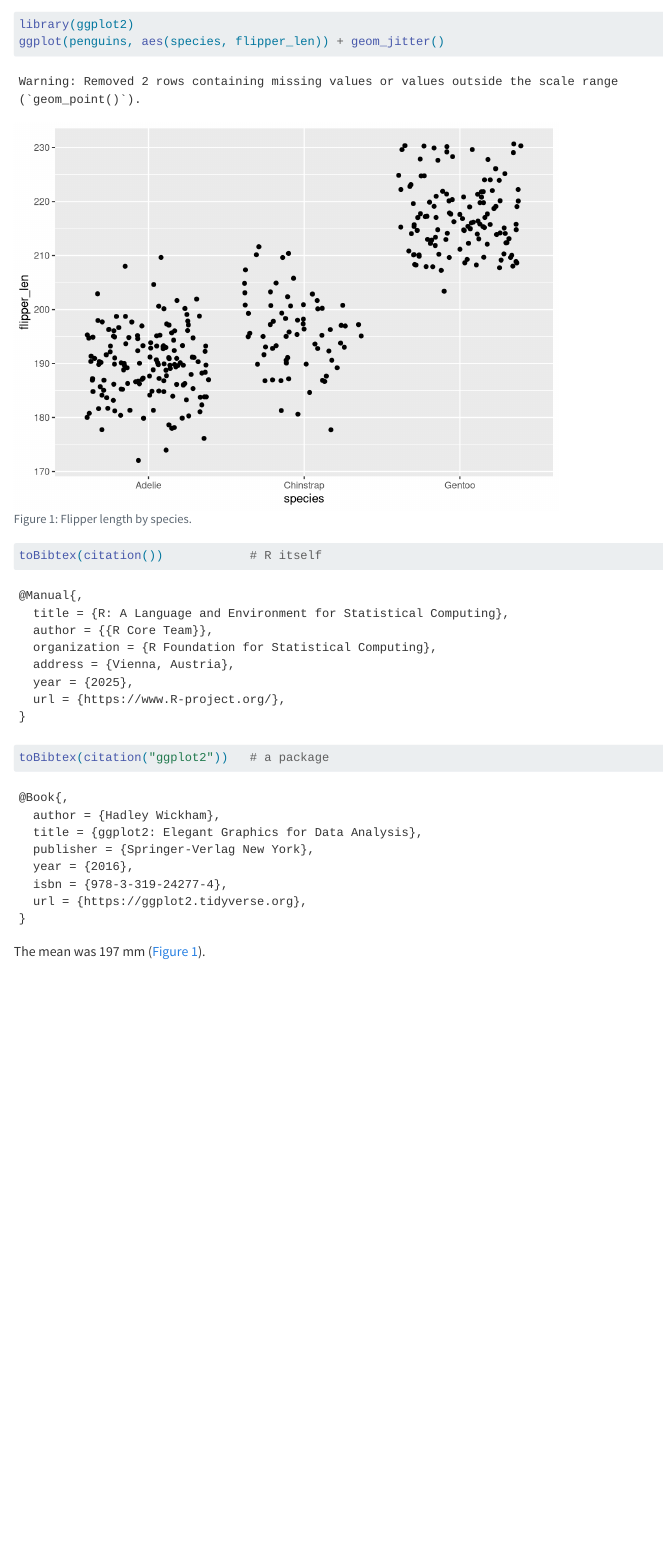
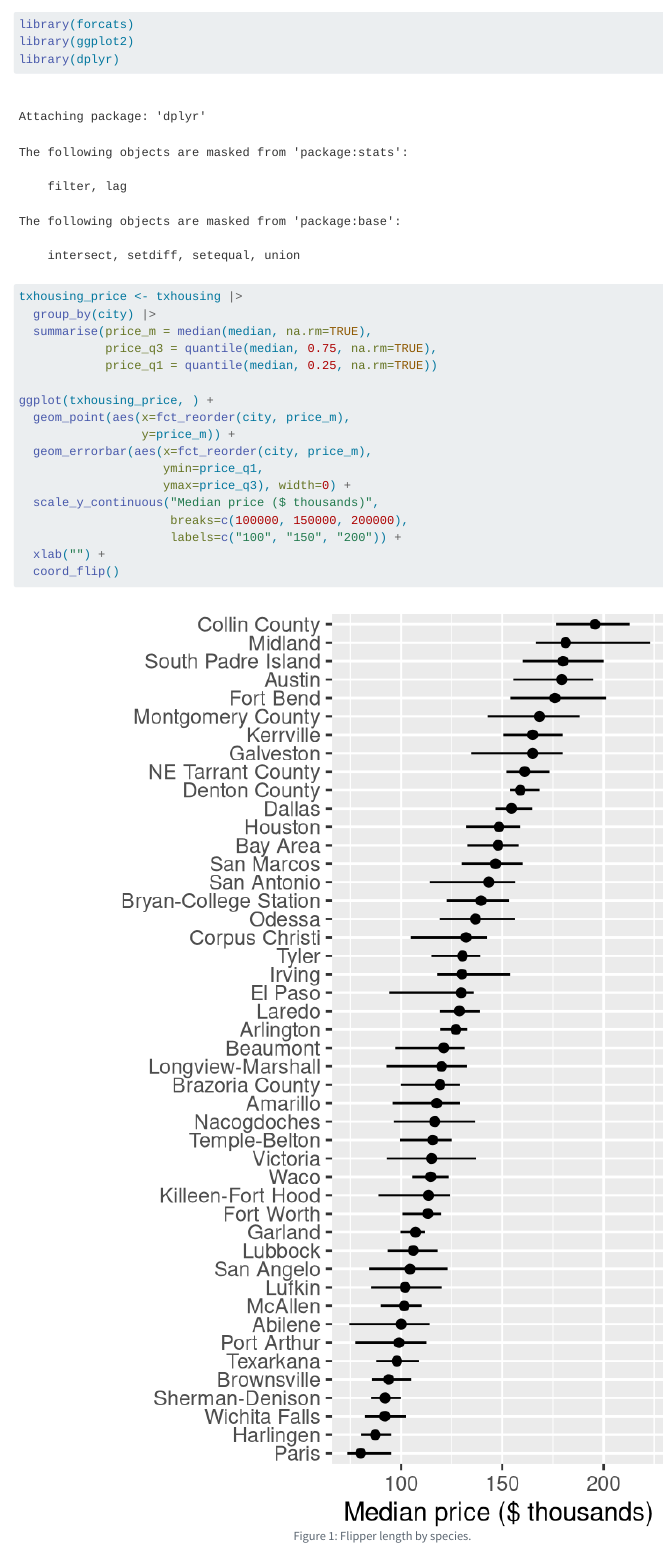
Before and after one commit to Mokgeseng/shared-project, a Quarto document (paper.qmd): the page in a window 1100 px wide, from 190 px down before the commit and from 230 px down after it. Rendered offline with R 4.5, knitr and Pandoc in place of Quarto, with nearby package versions; code that draws random numbers runs with fixed seeds of ours.

Commit message:
Addig visualisations and resizing using the housing data

````diff
--- a/paper.qmd
+++ b/paper.qmd
@@ -12,10 +14,30 @@ Flipper length varied by species [@wickham2016].
 ```{r}
 #| label: fig-flippers
 #| fig-cap: "Flipper length by species."
+#| fig-width: 3.5
+#| fig-height: 5.5
+#| out-width: 80%
+#| fig-align: center
+
+library(forcats)
 library(ggplot2)
-ggplot(penguins, aes(species, flipper_len)) + geom_jitter()
-toBibtex(citation())            # R itself
-toBibtex(citation("ggplot2"))   # a package
+library(dplyr)
+
+txhousing_price <- txhousing |>
+  group_by(city) |>
+  summarise(price_m = median(median, na.rm=TRUE),
+            price_q3 = quantile(median, 0.75, na.rm=TRUE),
+            price_q1 = quantile(median, 0.25, na.rm=TRUE))
+
+ggplot(txhousing_price, ) +
+  geom_point(aes(x=fct_reorder(city, price_m),
+                 y=price_m)) +
+  geom_errorbar(aes(x=fct_reorder(city, price_m),
+                    ymin=price_q1,
+                    ymax=price_q3), width=0) +
+  scale_y_continuous("Median price ($ thousands)",
+                     breaks=c(100000, 150000, 200000),
+                     labels=c("100", "150", "200")) +
+  xlab("") +
+  coord_flip()
 ```
-
-The mean was `r round(median(penguins$flipper_len, na.rm = TRUE), 1)` mm (@fig-flippers).
````
Also changed, not shown: paper.html, paper_files/figure-html/fig-flippers-1.png, paper.qmd (2 more changed lines).
